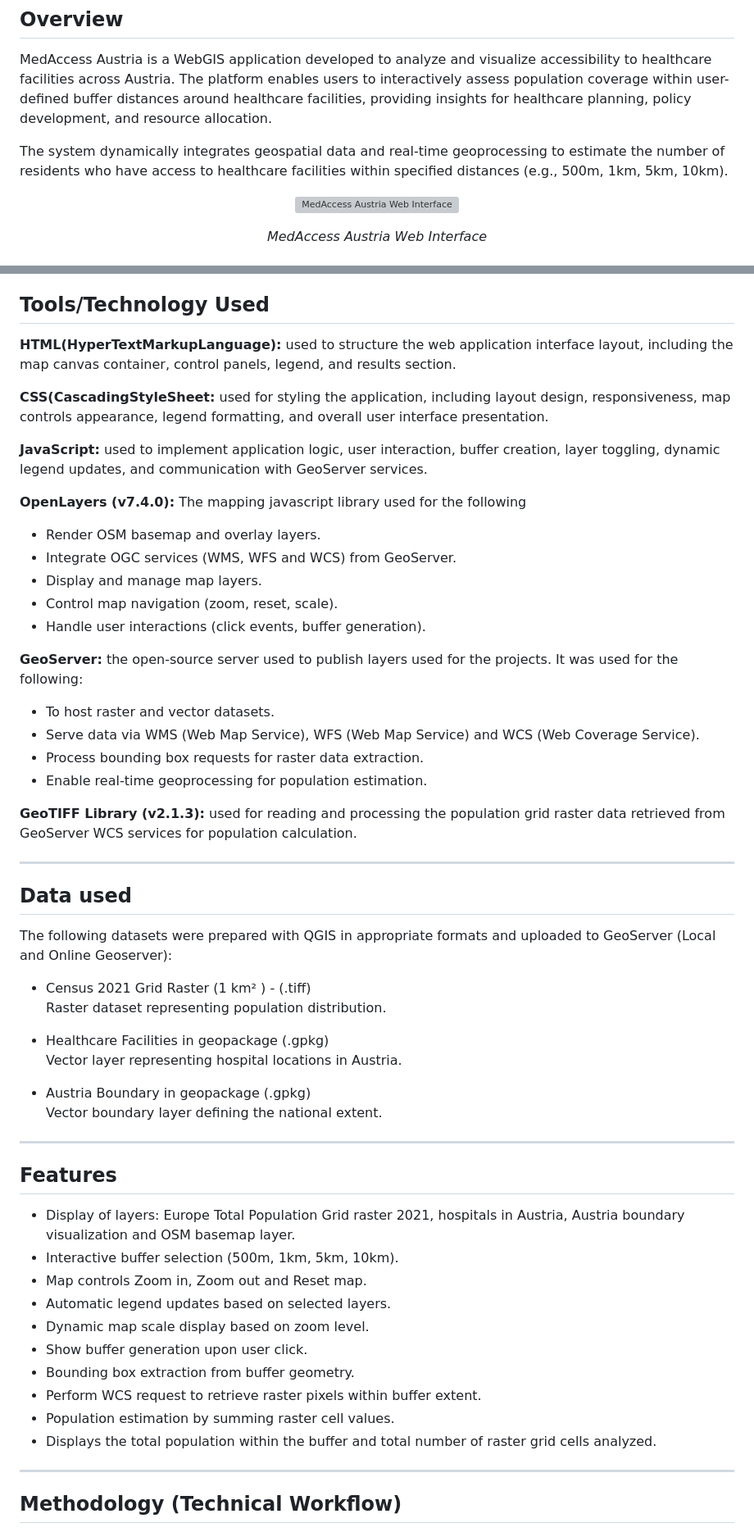
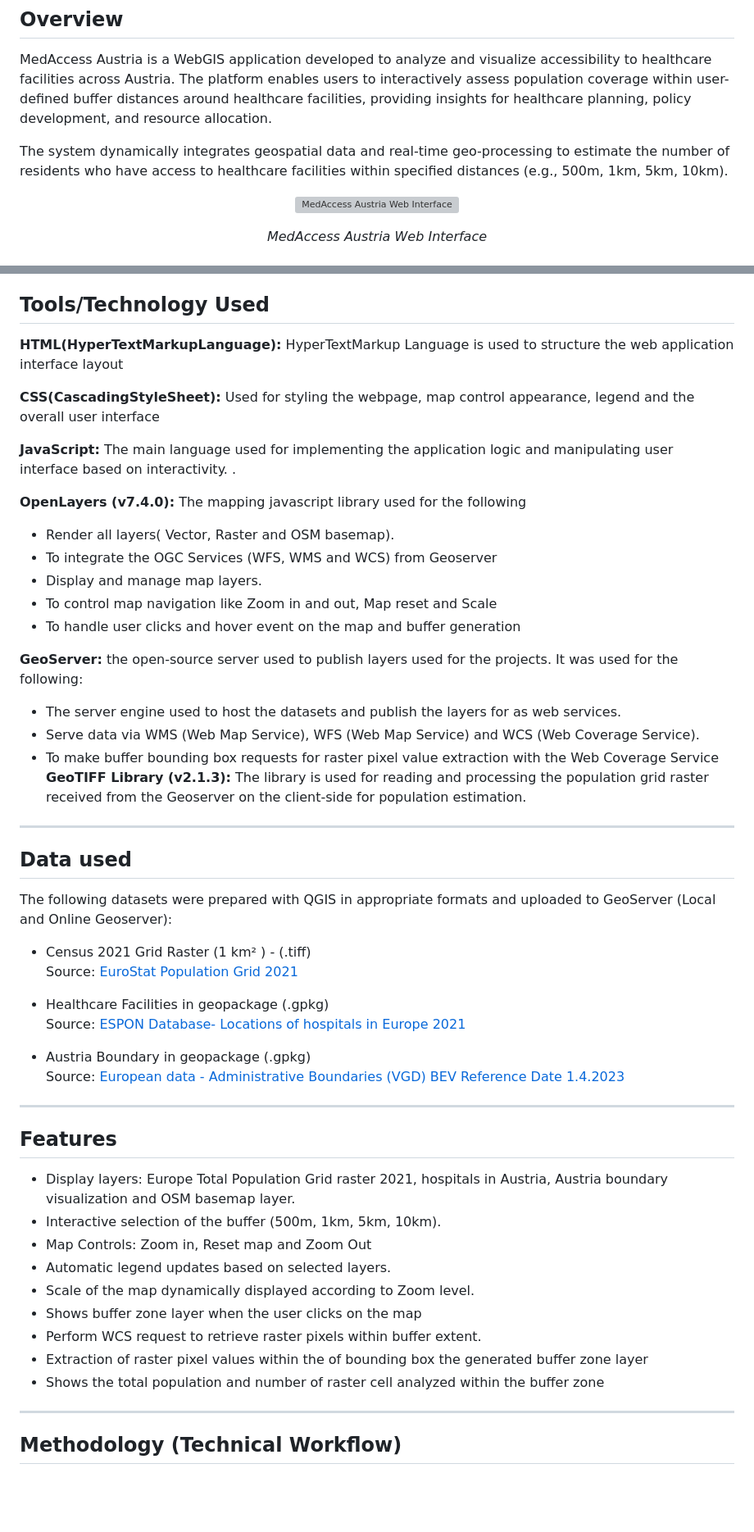
Before and after one commit to vickystickz/Medaccess-Austria, a Markdown page: README.md, 2 parts joined by grey strips. Shown at 82% size. GitHub-like rendering; blank space fills up the shorter version; grey boxes are pictures that could not be loaded.

```diff
--- a/README.md
+++ b/README.md
@@ -4,7 +4,7 @@
 
 MedAccess Austria is a WebGIS application developed to analyze and visualize accessibility to healthcare facilities across Austria. The platform enables users to interactively assess population coverage within user-defined buffer distances around healthcare facilities, providing insights for healthcare planning, policy development, and resource allocation.
 
-The system dynamically integrates geospatial data and real-time geoprocessing to estimate the number of residents who have access to healthcare facilities within specified distances (e.g., 500m, 1km, 5km, 10km).
+The system dynamically integrates geospatial data and real-time geo-processing to estimate the number of residents who have access to healthcare facilities within specified distances (e.g., 500m, 1km, 5km, 10km).
 
 
 <p align="center">
@@ -24,26 +24,27 @@ The system dynamically integrates geospatial data and real-time geoprocessing to
 
 ## Tools/Technology Used
 
-**HTML(HyperTextMarkupLanguage):** used to structure the web application interface layout, including the map canvas container, control panels, legend, and results section.
+**HTML(HyperTextMarkupLanguage):** HyperTextMarkup Language is used to structure the web application interface layout
 
-**CSS(CascadingStyleSheet:** used for styling the application, including layout design, responsiveness, map controls appearance, legend formatting, and overall user interface presentation.
+**CSS(CascadingStyleSheet):** Used for styling the webpage, map control appearance, legend and the overall user interface
 
-**JavaScript:** used to implement application logic, user interaction, buffer creation, layer toggling, dynamic legend updates, and communication with GeoServer services.
+
+**JavaScript:** The main language used for implementing the application logic and manipulating  user interface based on interactivity.
+.
 
 **OpenLayers (v7.4.0):** The mapping javascript library used for the following
-- Render OSM basemap and overlay layers.
-- Integrate OGC services (WMS, WFS and WCS) from GeoServer.
+- Render all layers( Vector, Raster and OSM basemap).
+- To integrate the OGC Services (WFS, WMS and WCS) from Geoserver
 - Display and manage map layers.
-- Control map navigation (zoom, reset, scale).
-- Handle user interactions (click events, buffer generation).
+- To control map navigation like Zoom in and out, Map reset and Scale
+- To handle user clicks and hover event on the map and buffer generation
 
 **GeoServer:** the open-source server used to publish layers used for the projects. It was used for the following:
-- To host raster and vector datasets.
+- The server engine used to host the datasets and publish the layers for as web services.
 - Serve data via WMS (Web Map Service), WFS (Web Map Service) and WCS (Web Coverage Service).
-- Process bounding box requests for raster data extraction.
-- Enable real-time geoprocessing for population estimation.
+- To make buffer bounding box requests for raster pixel value extraction with the Web Coverage Service
+**GeoTIFF Library (v2.1.3):** The library is used for reading and processing the population grid raster received from the Geoserver on the client-side for population estimation.
 
-**GeoTIFF Library (v2.1.3):** used for reading and processing the population grid raster data retrieved from GeoServer WCS services for population calculation.
 
 ---
 
@@ -52,28 +53,27 @@ The system dynamically integrates geospatial data and real-time geoprocessing to
 The following datasets were prepared with QGIS in appropriate formats and uploaded to GeoServer (Local and Online Geoserver):
 
 - Census 2021 Grid Raster (1 km² ) - (.tiff)
-  Raster dataset representing population distribution.
+  Source: [EuroStat Population Grid 2021](https://ec.europa.eu/eurostat/web/gisco/geodata/population-distribution/population-grids)
 
 - Healthcare Facilities in geopackage (.gpkg)
-  Vector layer representing hospital locations in Austria.
+  Source: [ESPON Database- Locations of hospitals in Europe 2021](https://data.europa.eu/data/datasets/4e73b6d5-4c24-4d1f-a948-6ca83f43fb42?locale=en)
 
 - Austria Boundary in geopackage (.gpkg)
-  Vector boundary layer defining the national extent.
+  Source: [European data - Administrative Boundaries (VGD) BEV Reference Date 1.4.2023](https://data.europa.eu/data/datasets/4e73b6d5-4c24-4d1f-a948-6ca83f43fb42?locale=en)
 
 ---
 
 ## Features
 
-- Display of layers: Europe Total Population Grid raster 2021, hospitals in Austria, Austria boundary visualization and OSM basemap layer.
-- Interactive buffer selection (500m, 1km, 5km, 10km).
-- Map controls Zoom in, Zoom out and Reset map.
+- Display layers: Europe Total Population Grid raster 2021, hospitals in Austria, Austria boundary visualization and OSM basemap layer.
+- Interactive selection of the buffer (500m, 1km, 5km, 10km).
+- Map Controls: Zoom in, Reset map and Zoom Out
 - Automatic legend updates based on selected layers.
-- Dynamic map scale display based on zoom level.
-- Show buffer generation upon user click.
-- Bounding box extraction from buffer geometry.
+- Scale of the map dynamically displayed according to Zoom level.
+- Shows buffer zone layer when the user clicks on the map
 - Perform WCS request to retrieve raster pixels within buffer extent.
-- Population estimation by summing raster cell values.
-- Displays the total population within the buffer and total number of raster grid cells analyzed.
+- Extraction of raster pixel values within the of bounding box the generated buffer zone layer
+- Shows the total population and number of raster cell analyzed within the buffer zone
 
 ---
 
```
Also changed, not shown: other parts of README.md (+1 -1 lines).
